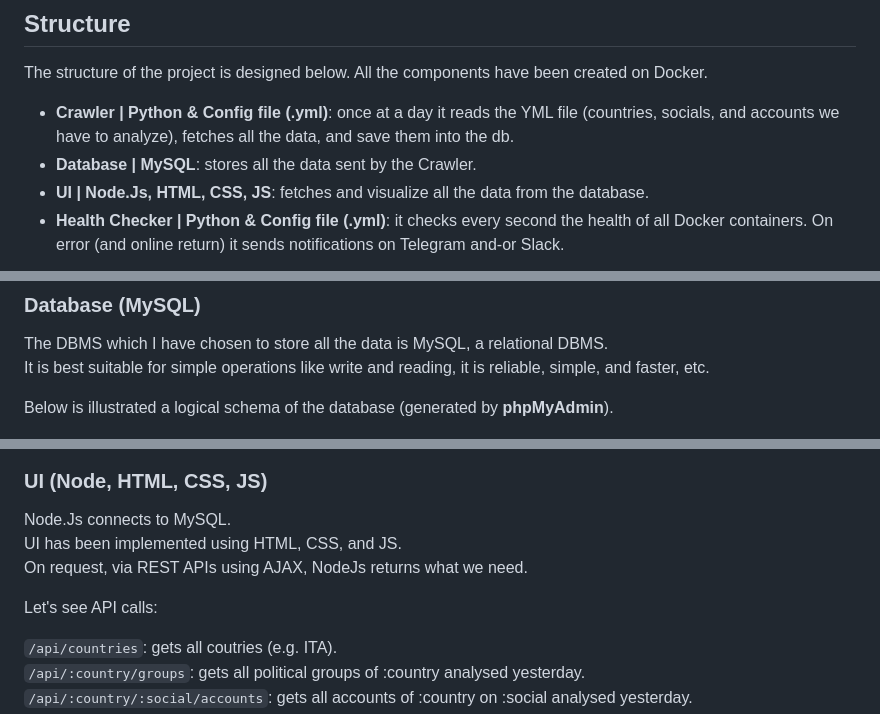
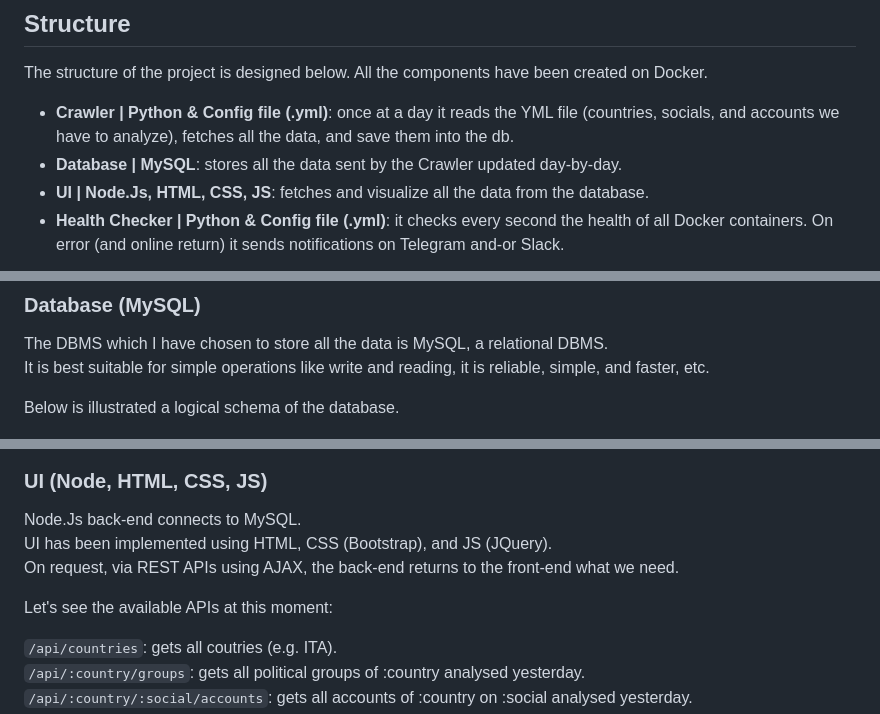
Before and after one commit to Bryan-Herrera-DEV/Stats-Of-Politicians-On-Social-WebApp, a Markdown page: README.md, 3 parts joined by grey strips. GitHub-like rendering.

```diff
--- a/README.md
+++ b/README.md
@@ -13,7 +13,7 @@ The structure of the project is designed below.
 All the components have been created on Docker.
 
 - **Crawler | Python & Config file (.yml)**: once at a day it reads the YML file (countries, socials, and accounts we have to analyze), fetches all the data, and save them into the db.
-- **Database | MySQL**: stores all the data sent by the Crawler.
+- **Database | MySQL**: stores all the data sent by the Crawler updated day-by-day.
 - **UI | Node.Js, HTML, CSS, JS**: fetches and visualize all the data from the database.
 - **Health Checker | Python & Config file (.yml)**: it checks every second the health of all Docker containers. On error (and online return) it sends notifications on Telegram and-or Slack.
 
@@ -46,17 +46,17 @@
 The DBMS which I have chosen to store all the data is MySQL, a relational DBMS. <br/>
 It is best suitable for simple operations like write and reading, it is reliable, simple, and faster, etc. <br/>
 
-Below is illustrated a logical schema of the database (generated by **phpMyAdmin**).
+Below is illustrated a logical schema of the database.
 
 ![Logical DB](/docs/imgs/db.png)
 
 ### UI (Node, HTML, CSS, JS)
 
-Node.Js connects to MySQL. <br/>
-UI has been implemented using HTML, CSS, and JS. <br/>
-On request, via REST APIs using AJAX, NodeJs returns what we need.
+Node.Js back-end connects to MySQL. <br/>
+UI has been implemented using HTML, CSS (Bootstrap), and JS (JQuery). <br/>
+On request, via REST APIs using AJAX, the back-end returns to the front-end what we need.
 
-Let's see API calls:
+Let's see the available APIs at this moment:
 
 ``/api/countries``: gets all coutries (e.g. ITA).<br/>
 ``/api/:country/groups``: gets all political groups of :country analysed yesterday.<br/>
```
